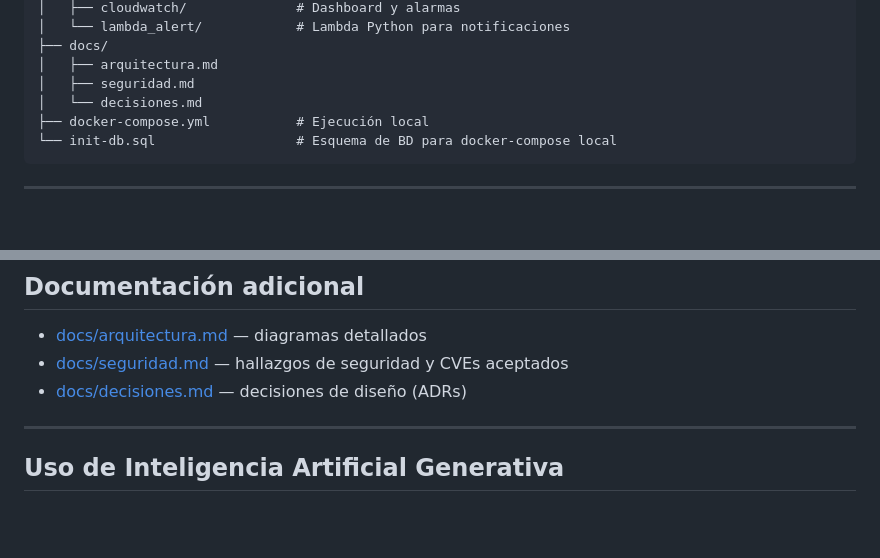
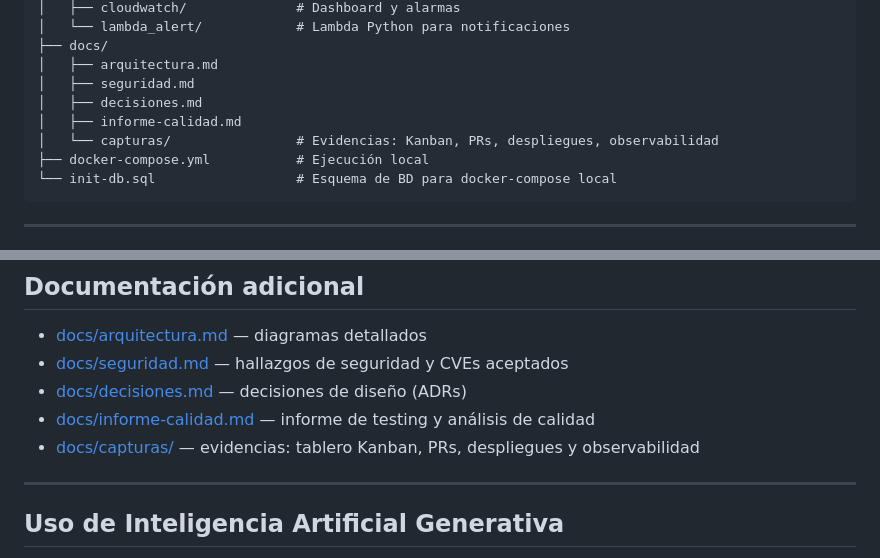
Before and after one commit to Luis-Mendaro/RetailStore-Obligatorio, a Markdown page: README.md, 2 parts joined by grey strips. Drawn GitHub-style; blank space fills up the shorter version.

Commit message:
agregar informe de calidad y actualizar arbol del readme con capturas

````diff
--- a/README.md
+++ b/README.md
@@ -102,7 +102,9 @@ RetailStore/
 ├── docs/
 │   ├── arquitectura.md
 │   ├── seguridad.md
-│   └── decisiones.md
+│   ├── decisiones.md
+│   ├── informe-calidad.md
+│   └── capturas/                # Evidencias: Kanban, PRs, despliegues, observabilidad
 ├── docker-compose.yml           # Ejecución local
 └── init-db.sql                  # Esquema de BD para docker-compose local
 ```
@@ -353,6 +355,8 @@ Los recursos AWS no incluyen sufijo de ambiente en el nombre (ej: `ui-alb` en ve
 - [docs/arquitectura.md](docs/arquitectura.md) — diagramas detallados
 - [docs/seguridad.md](docs/seguridad.md) — hallazgos de seguridad y CVEs aceptados
 - [docs/decisiones.md](docs/decisiones.md) — decisiones de diseño (ADRs)
+- [docs/informe-calidad.md](docs/informe-calidad.md) — informe de testing y análisis de calidad
+- [docs/capturas/](docs/capturas/) — evidencias: tablero Kanban, PRs, despliegues y observabilidad
 
 ---
 
````
Also changed, not shown: docs/informe-calidad.md (added, +67 -0 lines).
